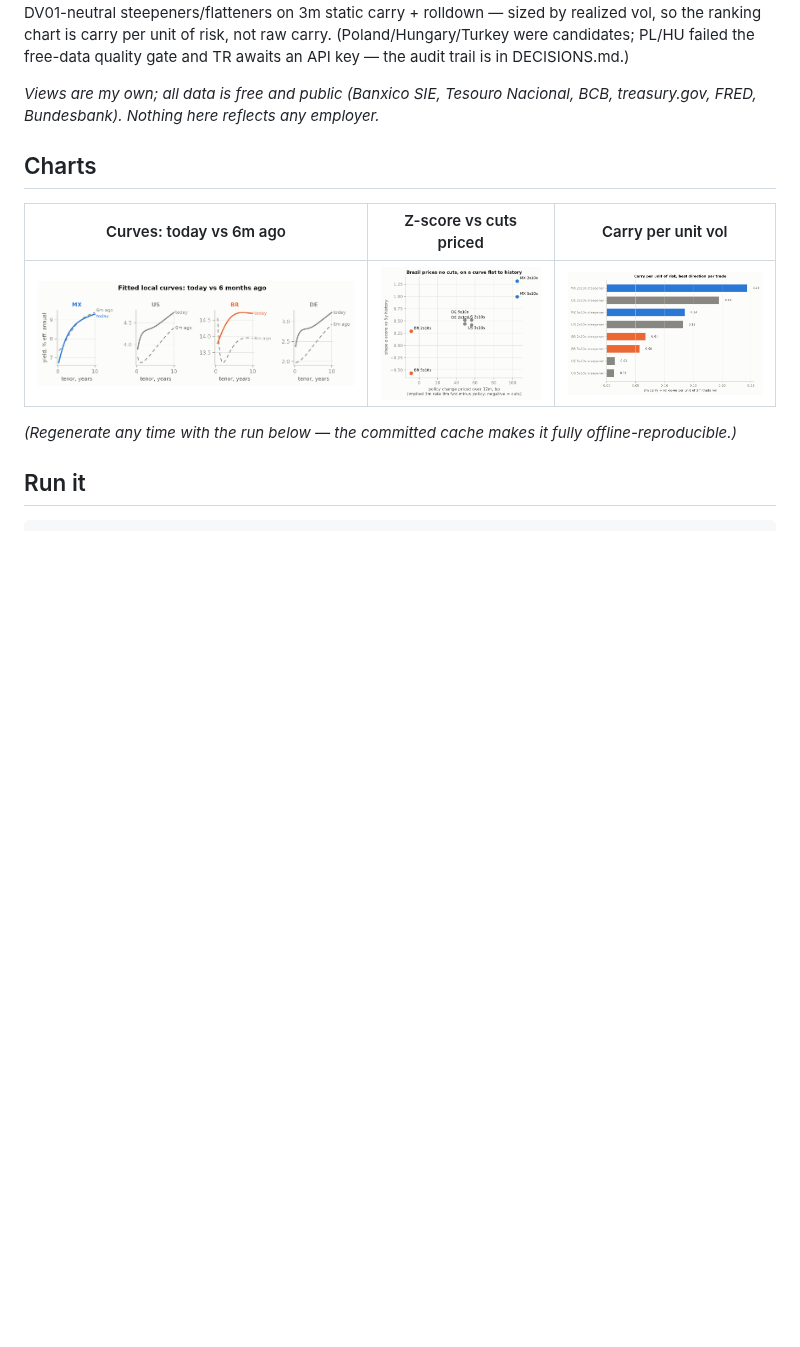
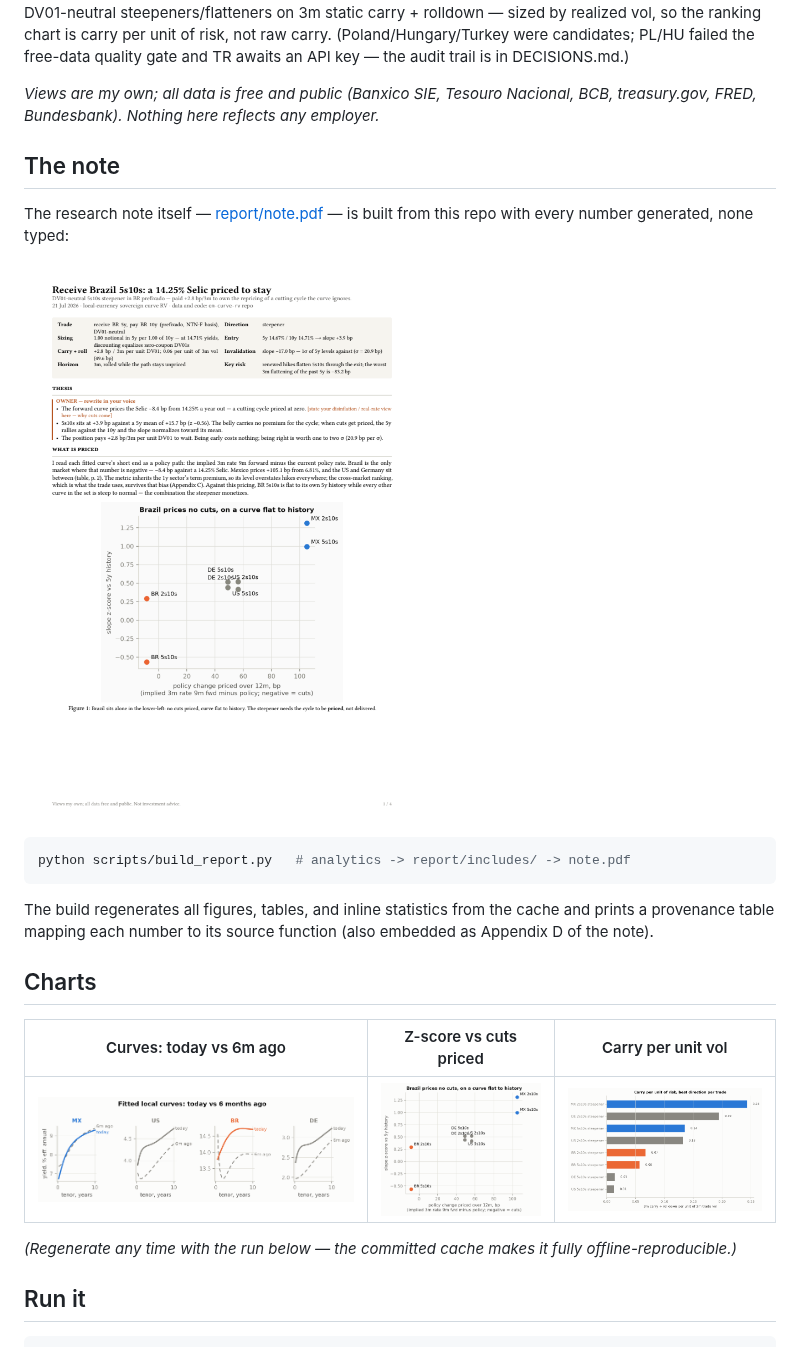
Before and after one commit to robinfaske/Larissa, a Markdown page: README.md, the part around the change. Drawn GitHub-style; pictures changed too: report/note_page1.png (added); blank space fills up the shorter version.

````diff
--- a/README.md
+++ b/README.md
@@ -12,6 +12,21 @@ gate and TR awaits an API key — the audit trail is in DECISIONS.md.)
 *Views are my own; all data is free and public (Banxico SIE, Tesouro
 Nacional, BCB, treasury.gov, FRED, Bundesbank). Nothing here reflects any
 employer.*
+
+## The note
+
+The research note itself — [report/note.pdf](report/note.pdf) — is built
+from this repo with every number generated, none typed:
+
+[![note page 1](report/note_page1.png)](report/note.pdf)
+
+```bash
+python scripts/build_report.py   # analytics -> report/includes/ -> note.pdf
+```
+
+The build regenerates all figures, tables, and inline statistics from the
+cache and prints a provenance table mapping each number to its source
+function (also embedded as Appendix D of the note).
 
 ## Charts
 
````
Also changed, not shown: 3 other files.
